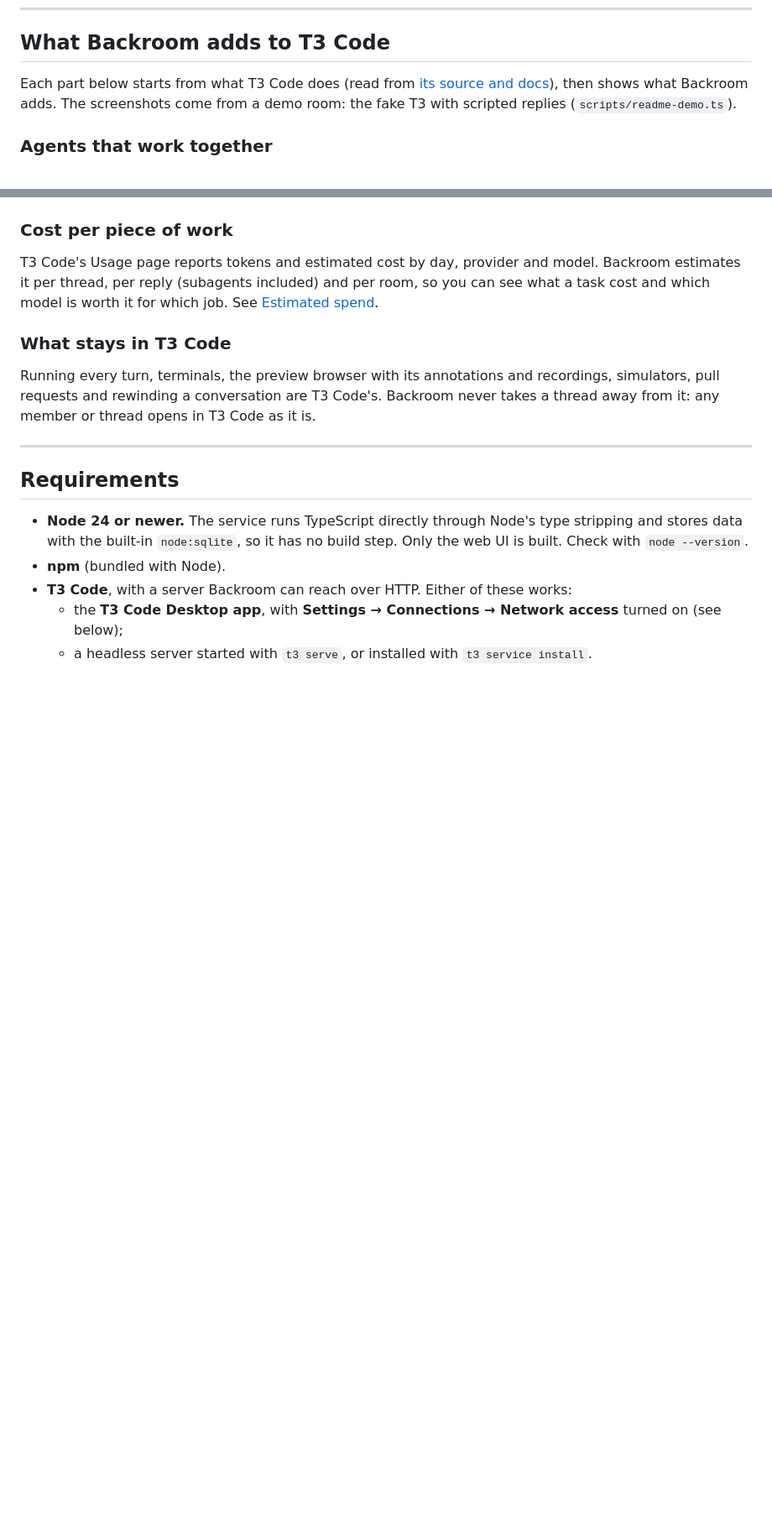
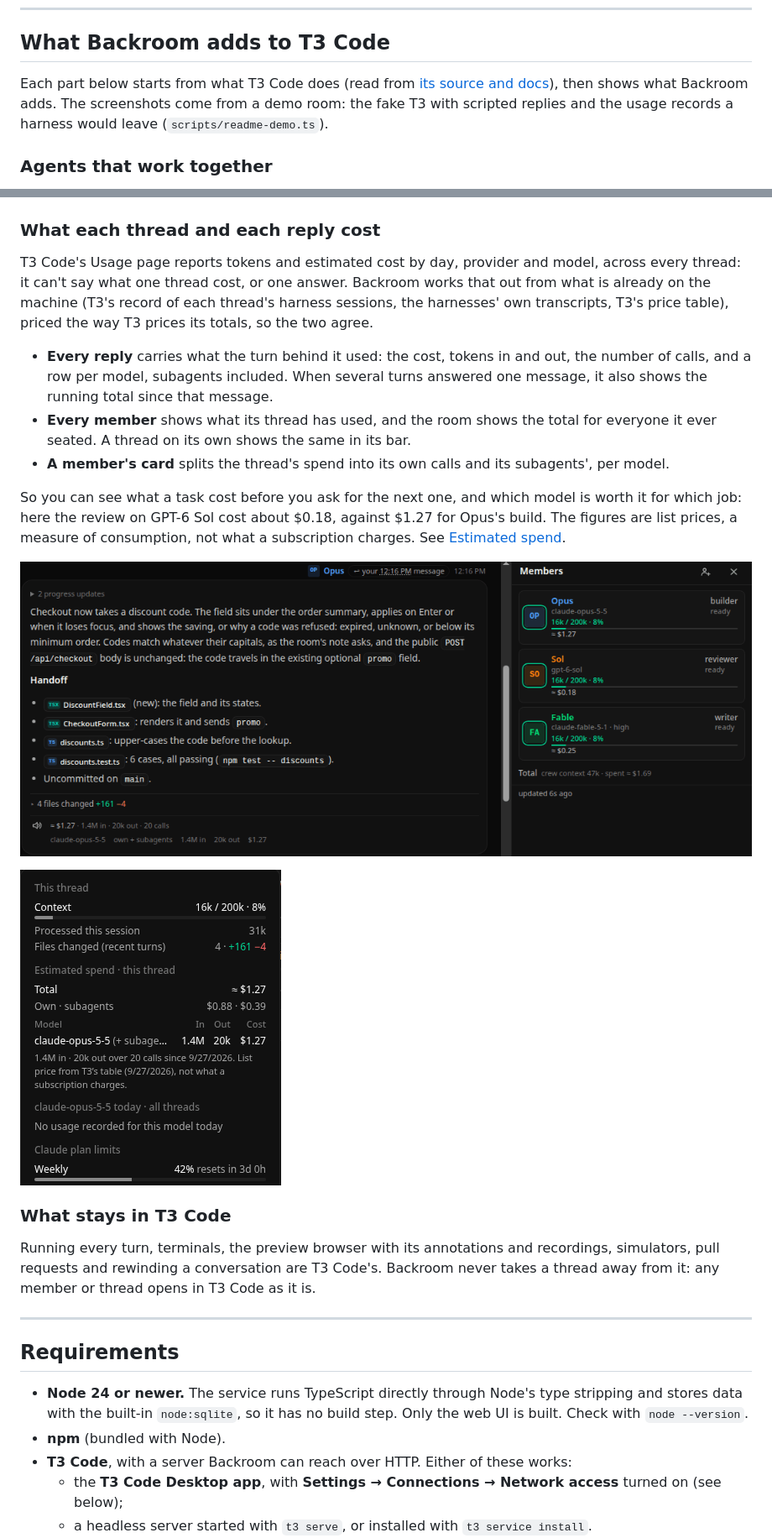
Before and after one commit to moonmoon69/backroom, a Markdown page: README.md, 2 parts joined by grey strips. Shown at 84% size. Drawn GitHub-style; pictures changed too: assets/readme/cost-card.png (added), assets/readme/costs.png (added); blank space fills up the shorter version.

```diff
--- a/README.md
+++ b/README.md
@@ -38,7 +38,7 @@ Backroom owns conversation and coordination. T3 owns execution: every member is
 
 ## What Backroom adds to T3 Code
 
-Each part below starts from what T3 Code does (read from [its source and docs](https://github.com/pingdotgg/t3code)), then shows what Backroom adds. The screenshots come from a demo room: the fake T3 with scripted replies (`scripts/readme-demo.ts`).
+Each part below starts from what T3 Code does (read from [its source and docs](https://github.com/pingdotgg/t3code)), then shows what Backroom adds. The screenshots come from a demo room: the fake T3 with scripted replies and the usage records a harness would leave (`scripts/readme-demo.ts`).
 
 ### Agents that work together
 
@@ -72,9 +72,19 @@ T3 Code's agent browser runs inside its desktop app: it works while that app is
 
 ![A room's browsers: two of three allowed, staging the default](assets/readme/browsers.png)
 
-### Cost per piece of work
+### What each thread and each reply cost
 
-T3 Code's Usage page reports tokens and estimated cost by day, provider and model. Backroom estimates it per thread, per reply (subagents included) and per room, so you can see what a task cost and which model is worth it for which job. See [Estimated spend](#estimated-spend).
+T3 Code's Usage page reports tokens and estimated cost by day, provider and model, across every thread: it can't say what one thread cost, or one answer. Backroom works that out from what is already on the machine (T3's record of each thread's harness sessions, the harnesses' own transcripts, T3's price table), priced the way T3 prices its totals, so the two agree.
+
+- **Every reply** carries what the turn behind it used: the cost, tokens in and out, the number of calls, and a row per model, subagents included. When several turns answered one message, it also shows the running total since that message.
+- **Every member** shows what its thread has used, and the room shows the total for everyone it ever seated. A thread on its own shows the same in its bar.
+- **A member's card** splits the thread's spend into its own calls and its subagents', per model.
+
+So you can see what a task cost before you ask for the next one, and which model is worth it for which job: here the review on GPT-6 Sol cost about $0.18, against $1.27 for Opus's build. The figures are list prices, a measure of consumption, not what a subscription charges. See [Estimated spend](#estimated-spend).
+
+![Opus's reply with what its turn cost, and each member's spend with the room's total](assets/readme/costs.png)
+
+<img src="assets/readme/cost-card.png" alt="A member's card: the thread's estimated spend, split into its own calls and its subagents', per model" width="311">
 
 ### What stays in T3 Code
 
```
Also changed, not shown: other parts of README.md (+1 -1 lines), 3 other files.
